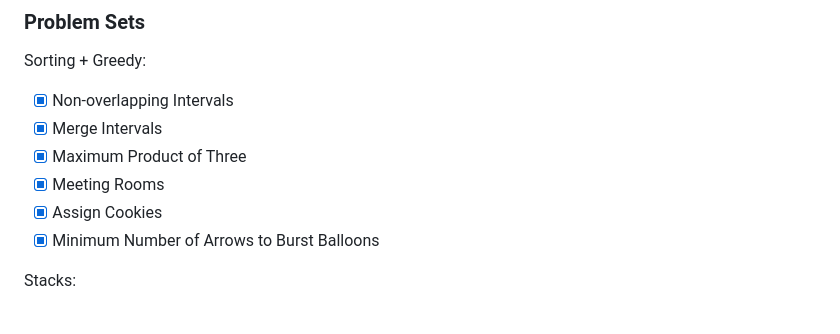
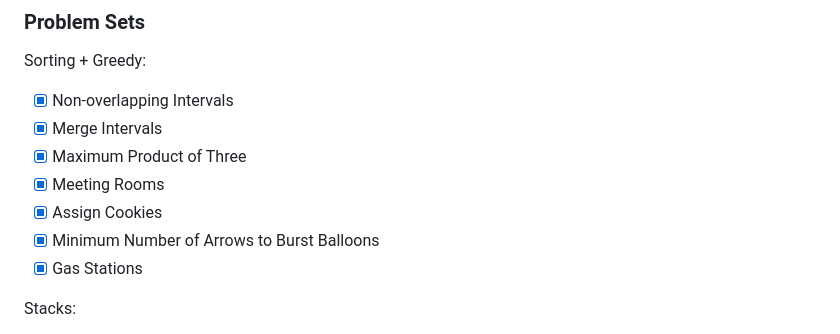
Before and after one commit to m-rbt01/general-exercises, a Markdown page: training-plan.md, the part around the change. Drawn GitHub-style.

Commit message:
docs: add week 2 gas-stations and check complete

```diff
--- a/training-plan.md
+++ b/training-plan.md
@@ -53,6 +53,7 @@ Sorting + Greedy:
 - [x] Meeting Rooms
 - [x] Assign Cookies
 - [x] Minimum Number of Arrows to Burst Balloons
+- [x] Gas Stations
 
 Stacks:
 - [X] Valid Parentheses/Brackets
```
